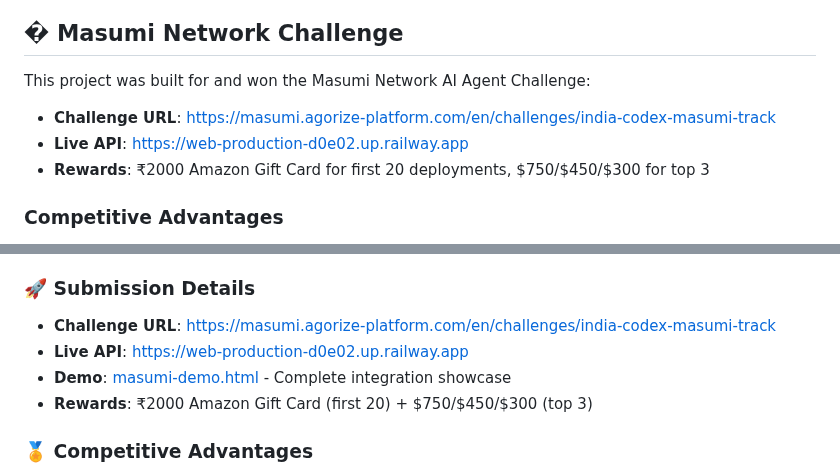
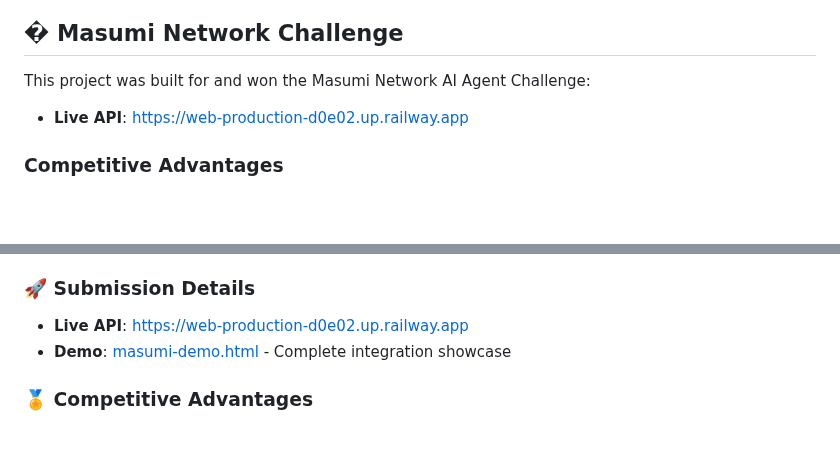
Before and after one commit to shafiankhan/codex2025, a Markdown page: README.md, 2 parts joined by grey strips. GitHub-like rendering; blank space fills up the shorter version.

```diff
--- a/README.md
+++ b/README.md
@@ -336,9 +336,8 @@ MIT License - see LICENSE file for details.
 
 This project was built for and won the Masumi Network AI Agent Challenge:
 
-- **Challenge URL**: https://masumi.agorize-platform.com/en/challenges/india-codex-masumi-track
+
 - **Live API**: https://web-production-d0e02.up.railway.app
-- **Rewards**: ₹2000 Amazon Gift Card for first 20 deployments, $750/$450/$300 for top 3
 
 ### Competitive Advantages
 1. **CrewAI Multi-Agent Architecture** - More sophisticated than single-agent systems
@@ -369,10 +368,9 @@ asumi Network Challenge Submission
 - **✅ Production Ready**: MIP-003 compliant API with proper error handling
 
 ### 🚀 Submission Details
-- **Challenge URL**: https://masumi.agorize-platform.com/en/challenges/india-codex-masumi-track
 - **Live API**: https://web-production-d0e02.up.railway.app
 - **Demo**: [masumi-demo.html](./masumi-demo.html) - Complete integration showcase
-- **Rewards**: ₹2000 Amazon Gift Card (first 20) + $750/$450/$300 (top 3)
+
 
 ### 🏅 Competitive Advantages
 1. **✅ CrewAI Multi-Agent System** - Sophisticated AI architecture with specialized agents
```
